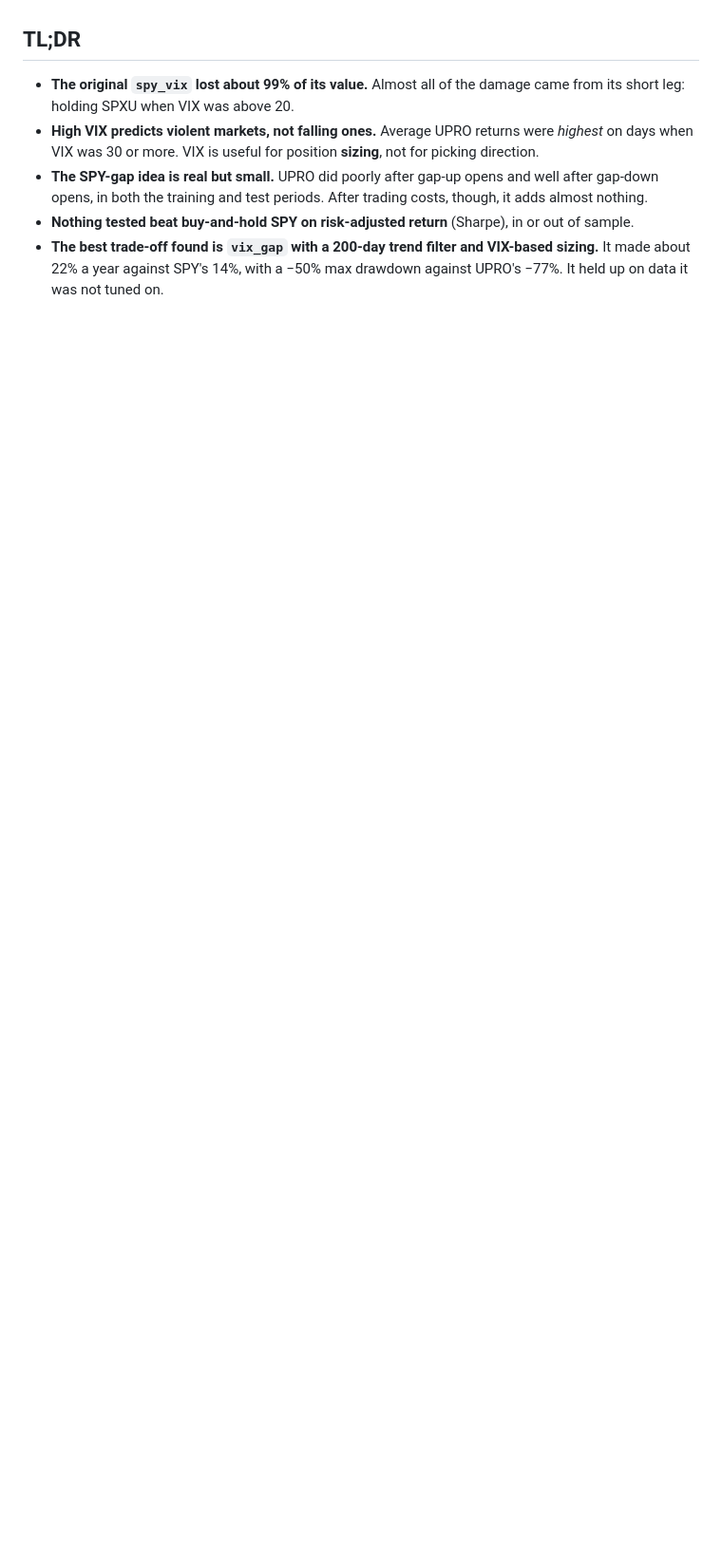
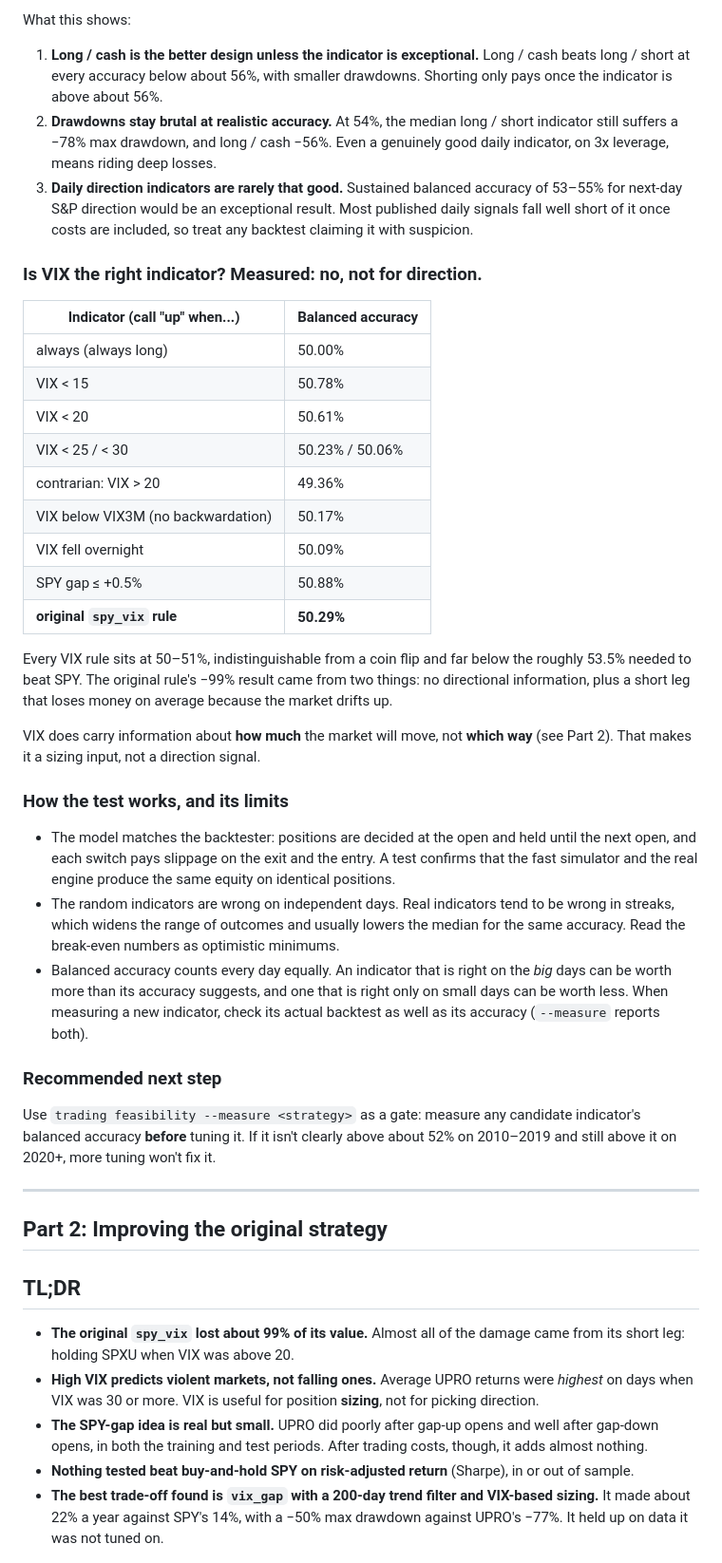
Before and after one commit to wkokomoor/trading_v1, a Markdown page: docs/RESEARCH.md, the part around one of its changes. Shown at 95% size. Rendered like a GitHub page; blank space fills up the shorter version.

```diff
--- a/docs/RESEARCH.md
+++ b/docs/RESEARCH.md
@@ -4,3 +38,40 @@
+What this shows:
+
+1. **Long / cash is the better design unless the indicator is exceptional.** Long / cash beats long / short at every accuracy below about 56%, with smaller drawdowns. Shorting only pays once the indicator is above about 56%.
+2. **Drawdowns stay brutal at realistic accuracy.** At 54%, the median long / short indicator still suffers a −78% max drawdown, and long / cash −56%. Even a genuinely good daily indicator, on 3x leverage, means riding deep losses.
+3. **Daily direction indicators are rarely that good.** Sustained balanced accuracy of 53–55% for next-day S&P direction would be an exceptional result. Most published daily signals fall well short of it once costs are included, so treat any backtest claiming it with suspicion.
+
+### Is VIX the right indicator? Measured: no, not for direction.
+
+| Indicator (call "up" when...) | Balanced accuracy |
+|---|---|
+| always (always long) | 50.00% |
+| VIX < 15 | 50.78% |
+| VIX < 20 | 50.61% |
+| VIX < 25 / < 30 | 50.23% / 50.06% |
+| contrarian: VIX > 20 | 49.36% |
+| VIX below VIX3M (no backwardation) | 50.17% |
+| VIX fell overnight | 50.09% |
+| SPY gap ≤ +0.5% | 50.88% |
+| **original `spy_vix` rule** | **50.29%** |
+
+Every VIX rule sits at 50–51%, indistinguishable from a coin flip and far below the roughly 53.5% needed to beat SPY. The original rule's −99% result came from two things: no directional information, plus a short leg that loses money on average because the market drifts up.
+
+VIX does carry information about **how much** the market will move, not **which way** (see Part 2). That makes it a sizing input, not a direction signal.
+
+### How the test works, and its limits
+
+- The model matches the backtester: positions are decided at the open and held until the next open, and each switch pays slippage on the exit and the entry. A test confirms that the fast simulator and the real engine produce the same equity on identical positions.
+- The random indicators are wrong on independent days. Real indicators tend to be wrong in streaks, which widens the range of outcomes and usually lowers the median for the same accuracy. Read the break-even numbers as optimistic minimums.
+- Balanced accuracy counts every day equally. An indicator that is right on the *big* days can be worth more than its accuracy suggests, and one that is right only on small days can be worth less. When measuring a new indicator, check its actual backtest as well as its accuracy (`--measure` reports both).
+
+### Recommended next step
+
+Use `trading feasibility --measure <strategy>` as a gate: measure any candidate indicator's balanced accuracy **before** tuning it. If it isn't clearly above about 52% on 2010–2019 and still above it on 2020+, more tuning won't fix it.
+
+---
+
+## Part 2: Improving the original strategy
 
 ## TL;DR
 
```
Also changed, not shown: other parts of docs/RESEARCH.md (+34 -0 lines), README.md (+4 -0 lines), docs/img/feasibility.png (added), 3 other files.
